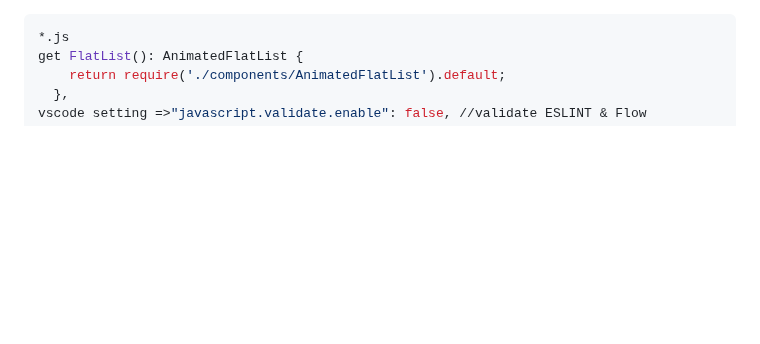
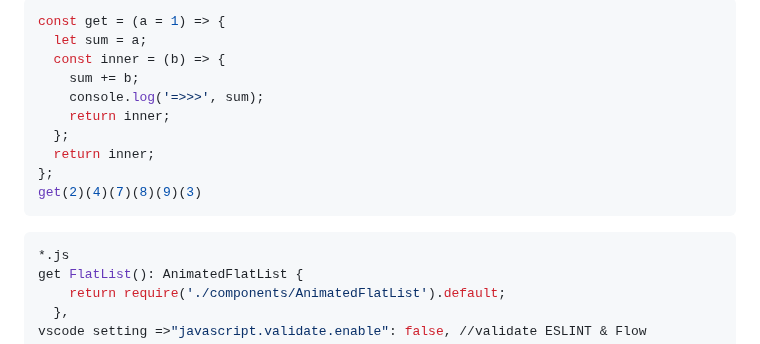
Before and after one commit to phamha98/hi, a Markdown page: README.md, the part around the change. Drawn GitHub-style; blank space fills up the shorter version.

````diff
--- a/README.md
+++ b/README.md
@@ -1,4 +1,15 @@
-
+```js
+const get = (a = 1) => {
+  let sum = a;
+  const inner = (b) => {
+    sum += b;
+    console.log('=>>>', sum);
+    return inner;
+  };
+  return inner;
+};
+get(2)(4)(7)(8)(9)(3)
+```
 ```shell
 *.js
 get FlatList(): AnimatedFlatList {
````
